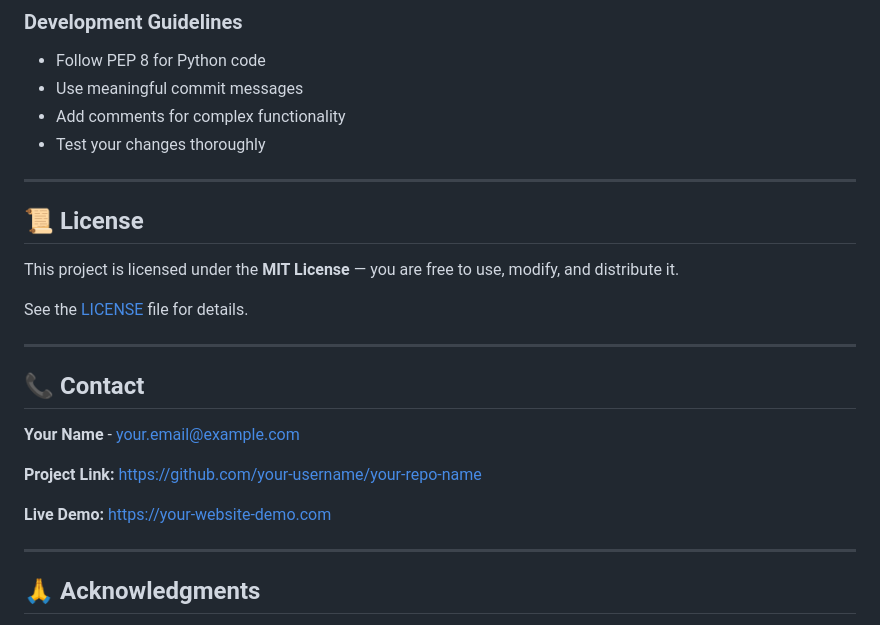
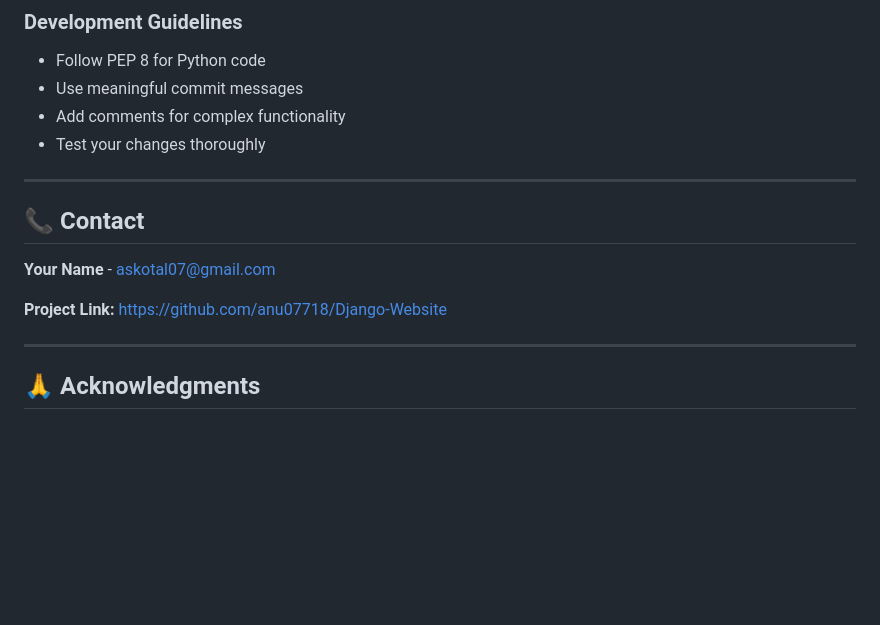
Before and after one commit to anu07718/Django-Website, a Markdown page: README.md, the part around the change. GitHub-like rendering; blank space fills up the shorter version.

```diff
--- a/README.md
+++ b/README.md
@@ -252,21 +252,12 @@ Contributions are welcome! Please follow these steps:
 
 ---
 
-## 📜 License
-
-This project is licensed under the **MIT License** — you are free to use, modify, and distribute it.
-
-See the [LICENSE](LICENSE) file for details.
-
----
 
 ## 📞 Contact
 
-**Your Name** - your.email@example.com
+**Your Name** - askotal07@gmail.com
 
-**Project Link:** [https://github.com/your-username/your-repo-name](https://github.com/your-username/your-repo-name)
-
-**Live Demo:** [https://your-website-demo.com](https://your-website-demo.com)
+**Project Link:** https://github.com/anu07718/Django-Website
 
 ---
 
```
